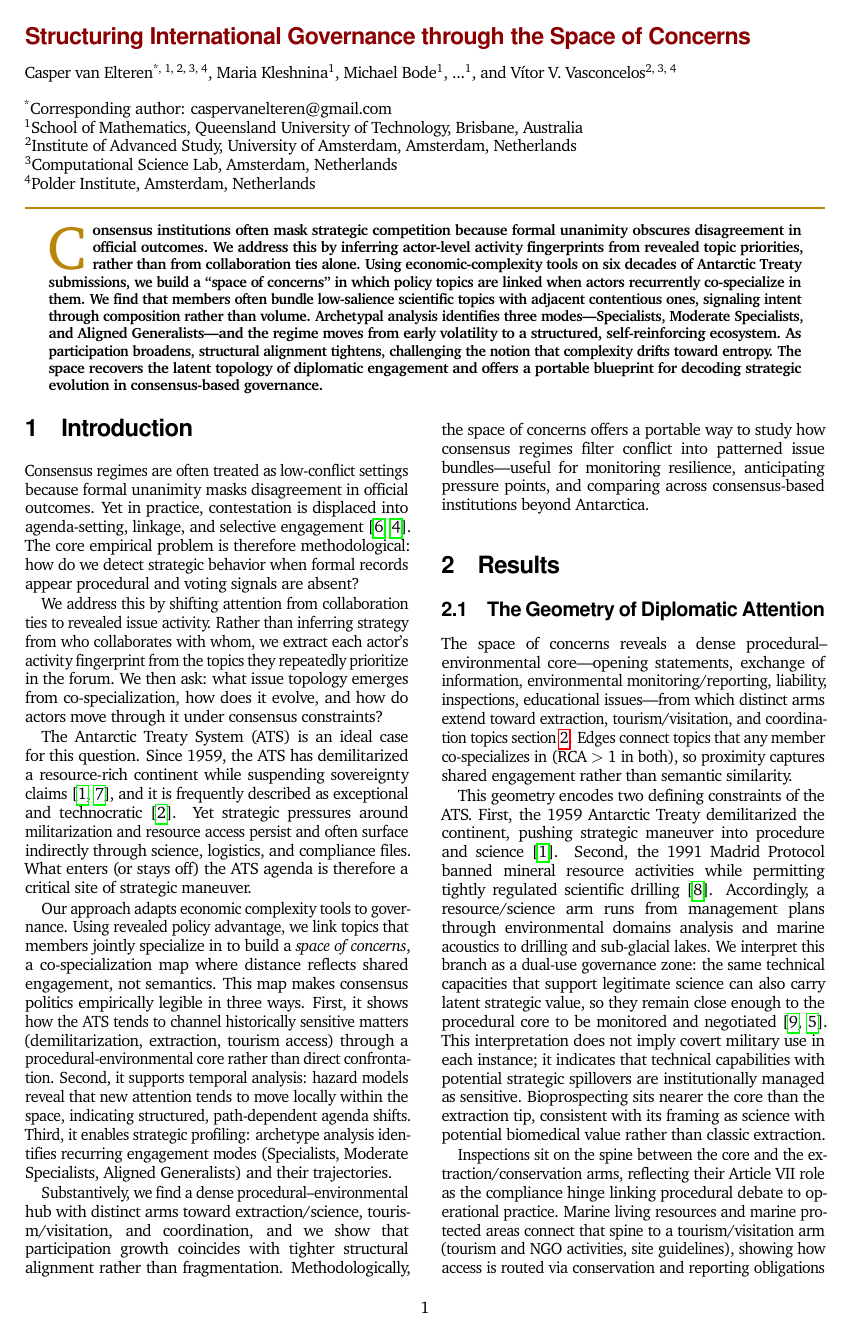
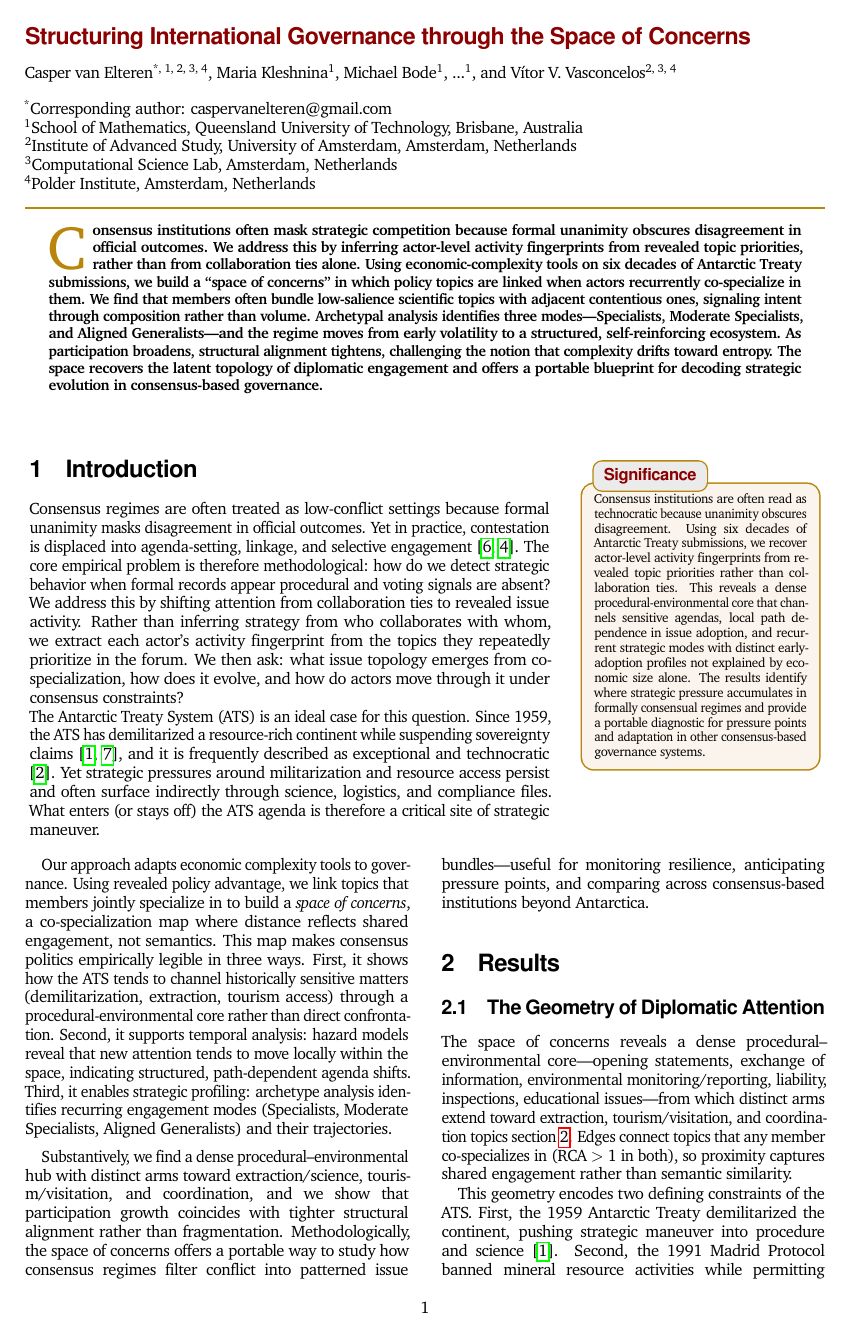
Before and after one commit to cvanelteren/theSpaceOfConcerns, a LaTeX document (theSpaceOfConcerns.tex): page 1 of 15. Compiled offline with pdfLaTeX.

Commit message:
re-add significance statement

```diff
--- a/theSpaceOfConcerns.tex
+++ b/theSpaceOfConcerns.tex
@@ -17,18 +17,18 @@
 \usepackage[most]{tcolorbox}
 \newtcolorbox{significancebox}{
   enhanced,
-  breakable,
   colback=Linen!75!white,
   colframe=DarkGoldenrod,
   coltitle=DarkRed,
   title=Significance,
   fonttitle=\bfseries\usefont{OT1}{phv}{b}{n},
+  fontupper=\footnotesize,
   boxrule=0.9pt,
   arc=2.5mm,
-  left=2mm,
-  right=2mm,
-  top=1.5mm,
-  bottom=1.5mm,
+  left=1.6mm,
+  right=1.6mm,
+  top=1.0mm,
+  bottom=1.0mm,
   attach boxed title to top left={xshift=2.5mm, yshift=-2mm},
   boxed title style={
     colback=black!8,
@@ -41,23 +41,35 @@
     bottom=0.4mm
   }
 }
+\newcommand{\significancetext}{%
+Consensus institutions are often read as technocratic because unanimity obscures disagreement. Using six decades of Antarctic Treaty submissions, we recover actor-level activity fingerprints from revealed topic priorities rather than collaboration ties. This reveals a dense procedural-environmental core that channels sensitive agendas, local path dependence in issue adoption, and recurrent strategic modes with distinct early-adoption profiles not explained by economic size alone. The results identify where strategic pressure accumulates in formally consensual regimes and provide a portable diagnostic for pressure points and adaptation in other consensus-based governance systems.%
+}
 
 \begin{document}
 \begin{abstract}
     Consensus institutions often mask strategic competition because formal unanimity obscures disagreement in official outcomes. We address this by inferring actor-level activity fingerprints from revealed topic priorities, rather than from collaboration ties alone. Using economic-complexity tools on six decades of Antarctic Treaty submissions, we build a ``space of concerns'' in which policy topics are linked when actors recurrently co-specialize in them. We find that members often bundle low-salience scientific topics with adjacent contentious ones, signaling intent through composition rather than volume. Archetypal analysis identifies three modes—Specialists, Moderate Specialists, and Aligned Generalists—and the regime moves from early volatility to a structured, self-reinforcing ecosystem. As participation broadens, structural alignment tightens, challenging the notion that complexity drifts toward entropy. The space recovers the latent topology of diplomatic engagement and offers a portable blueprint for decoding strategic evolution in consensus-based governance.
 \end{abstract}
 
+\begin{strip}
+\vspace{-0.25em}
+\noindent
+\begin{minipage}[t]{0.65\textwidth}
+\vspace{0pt}
 \section{Introduction}
 Consensus regimes are often treated as low-conflict settings because formal unanimity masks disagreement in official outcomes. Yet in practice, contestation is displaced into agenda-setting, linkage, and selective engagement \cite{Hurd2015,Gardiner2024}. The core empirical problem is therefore methodological: how do we detect strategic behavior when formal records appear procedural and voting signals are absent?
 
 We address this by shifting attention from collaboration ties to revealed issue activity. Rather than inferring strategy from who collaborates with whom, we extract each actor's activity fingerprint from the topics they repeatedly prioritize in the forum. We then ask: what issue topology emerges from co-specialization, how does it evolve, and how do actors move through it under consensus constraints?
 
 The Antarctic Treaty System (ATS) is an ideal case for this question. Since 1959, the ATS has demilitarized a resource-rich continent while suspending sovereignty claims \cite{AntarcticTreaty1959,NTI2024}, and it is frequently described as exceptional and technocratic \cite{BASTreatyExplained}. Yet strategic pressures around militarization and resource access persist and often surface indirectly through science, logistics, and compliance files. What enters (or stays off) the ATS agenda is therefore a critical site of strategic maneuver.
-
-% For final release?
-% \begin{significancebox}
-% Consensus-based institutions are often viewed as technocratic arenas where politics is muted. Using six decades of Antarctic Treaty submissions, we show that the opposite is true: contestation is structured, with sensitive agendas routed through a procedural-environmental core rather than disappearing. By combining complexity-based mapping with temporal and archetype analysis, we find that issue change is locally path-dependent and that actors follow recurring strategic modes, with early influence emerging through either broad system alignment or narrow focused intervention, not simply economic size. The results also highlight a dual-use governance zone where science-facing capabilities and strategic value overlap, requiring sustained procedural scrutiny. Beyond Antarctica, this provides a practical method for detecting pressure points and unintended consequences in other consensus-driven governance systems.
-% \end{significancebox}
+\end{minipage}\hfill
+\begin{minipage}[t]{0.3\textwidth}
+\vspace{0pt}
+\begin{significancebox}
+\significancetext
+\end{significancebox}
+\end{minipage}
+\vspace{-0.2em}
+\end{strip}
 
 Our approach adapts economic complexity tools to governance. Using revealed policy advantage, we link topics that members jointly specialize in to build a \emph{space of concerns}, a co-specialization map where distance reflects shared engagement, not semantics. This map makes consensus politics empirically legible in three ways. First, it shows how the ATS tends to channel historically sensitive matters (demilitarization, extraction, tourism access) through a procedural-environmental core rather than direct confrontation. Second, it supports temporal analysis: hazard models reveal that new attention tends to move locally within the space, indicating structured, path-dependent agenda shifts. Third, it enables strategic profiling: archetype analysis identifies recurring engagement modes (Specialists, Moderate Specialists, Aligned Generalists) and their trajectories.
 
```
Also changed, not shown: theSpaceOfConcerns.tex (5 more changed lines).
